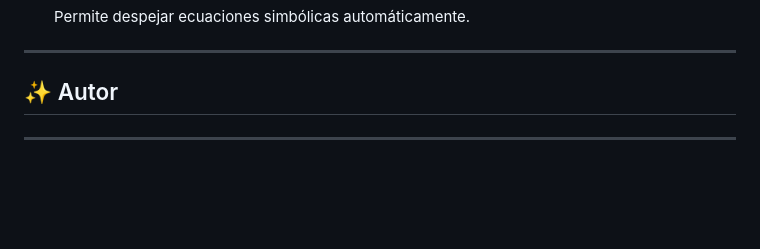
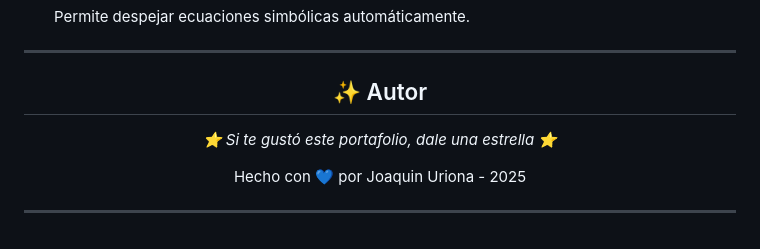
Before and after one commit to Joako601/Portafolio-de-Evidencias, a Markdown page: README.md, the part around the change printed below. GitHub-like rendering; blank space fills up the shorter version.

Commit message:
Actualizacion de la seccion de autor en el README

```diff
--- a/README.md
+++ b/README.md
@@ -144,4 +146,11 @@ Todos los **index.html** del portafolio comparten un **estilo coherente y modern
 ## ✨ Autor
 
+<div align="center">
+
+*⭐ Si te gustó este portafolio, dale una estrella ⭐*
+
+Hecho con 💙 por Joaquin Uriona - 2025
+
+</div>
 
 ---
```
Also changed, not shown: other parts of README.md (+2 -0 lines).
